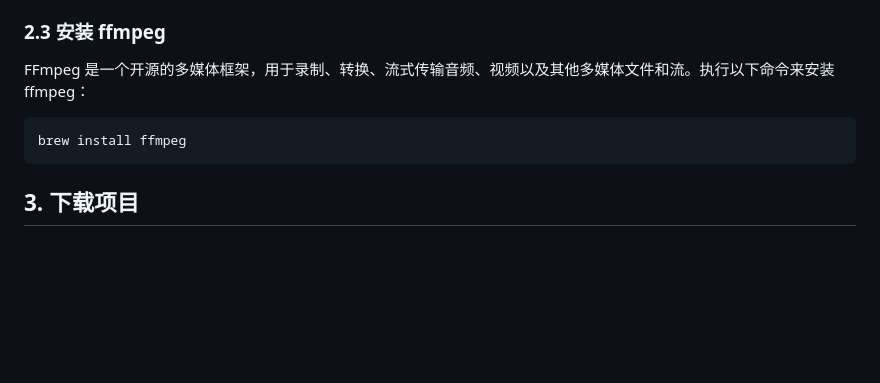
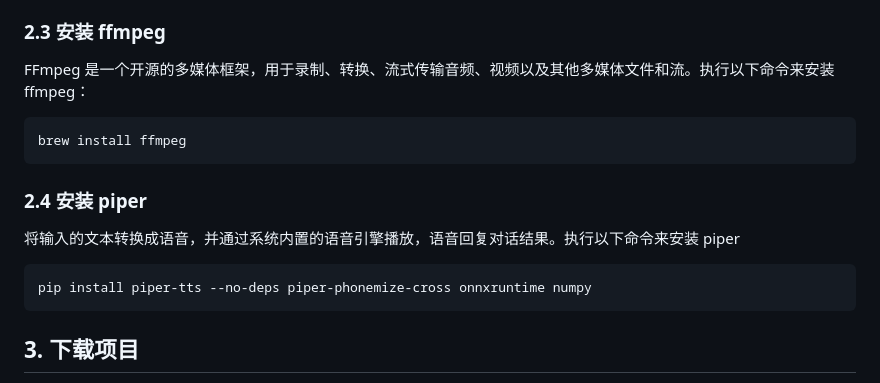
Before and after one commit to Yeelight/ai_control_yeelight_pro, a Markdown page: README.md, the part around the change. Rendered like a GitHub page; blank space fills up the shorter version.

Commit message:
feat:update readme

````diff
--- a/README.md
+++ b/README.md
@@ -82,6 +82,14 @@ FFmpeg 是一个开源的多媒体框架，用于录制、转换、流式传输
 brew install ffmpeg
 ```
 
+### 2.4 安装 piper
+
+将输入的文本转换成语音，并通过系统内置的语音引擎播放，语音回复对话结果。执行以下命令来安装 piper
+
+```bash
+pip install piper-tts --no-deps piper-phonemize-cross onnxruntime numpy
+```
+
 ## 3. 下载项目
 
 使用 Git 克隆项目到本地：
````
